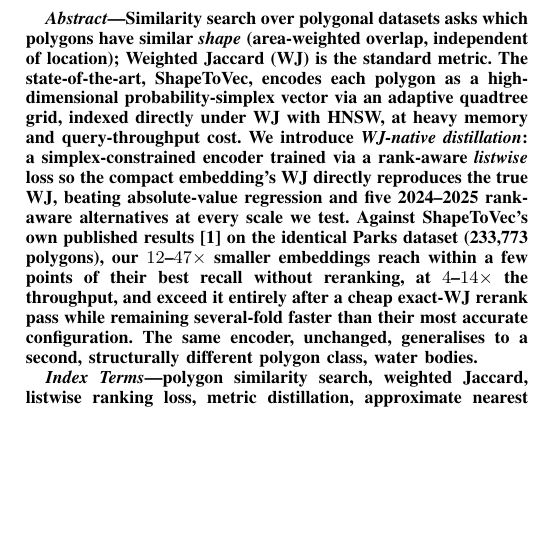
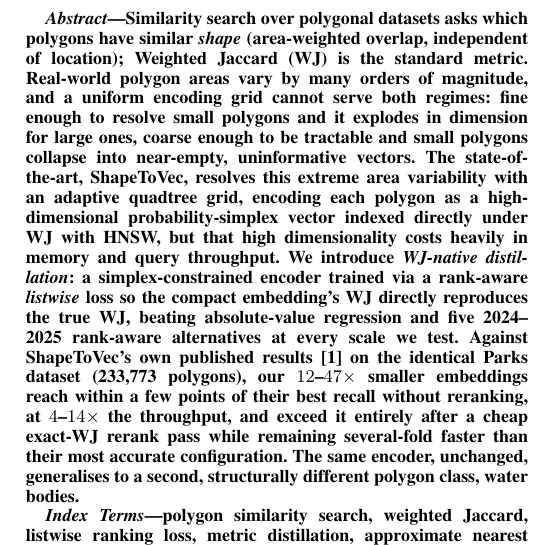
Before and after one commit to ruban-ai/polygon-ann-ml-embeddings, a LaTeX paper (term_project/SigSpatial/IEEE/conference_101719.tex): part of one column of page 1 of 7, cut so that both start at the same text, the shorter picture padded with empty space. Compiled offline with pdfLaTeX.

Commit message:
auto: conference_101719.tex

```diff
--- a/term_project/SigSpatial/IEEE/conference_101719.tex
+++ b/term_project/SigSpatial/IEEE/conference_101719.tex
@@ -44,18 +44,22 @@ sushil.prasad@utsa.edu}
 \begin{abstract}
 Similarity search over polygonal datasets asks which polygons have similar \emph{shape}
 (area-weighted overlap, independent of location); Weighted Jaccard (WJ) is the standard
-metric. The state-of-the-art, ShapeToVec, encodes each polygon as a high-dimensional
-probability-simplex vector via an adaptive quadtree grid, indexed directly under WJ with
-HNSW, at heavy memory and query-throughput cost. We introduce \emph{WJ-native
-distillation}: a simplex-constrained encoder trained via a rank-aware \emph{listwise}
-loss so the compact embedding's WJ directly reproduces the true WJ, beating
-absolute-value regression and five 2024--2025 rank-aware alternatives at every scale we
-test. Against ShapeToVec's own published results~\cite{shape2vec} on the identical Parks
-dataset (233,773 polygons), our $12$--$47\times$ smaller embeddings reach within a few
-points of their best recall without reranking, at $4$--$14\times$ the throughput, and
-exceed it entirely after a cheap exact-WJ rerank pass while remaining several-fold
-faster than their most accurate configuration. The same encoder, unchanged, generalises
-to a second, structurally different polygon class, water bodies.
+metric. Real-world polygon areas vary by many orders of magnitude, and a uniform
+encoding grid cannot serve both regimes: fine enough to resolve small polygons and it
+explodes in dimension for large ones, coarse enough to be tractable and small polygons
+collapse into near-empty, uninformative vectors. The state-of-the-art, ShapeToVec,
+resolves this extreme area variability with an adaptive quadtree grid, encoding each
+polygon as a high-dimensional probability-simplex vector indexed directly under WJ with
+HNSW, but that high dimensionality costs heavily in memory and query throughput. We
+introduce \emph{WJ-native distillation}: a simplex-constrained encoder trained via a
+rank-aware \emph{listwise} loss so the compact embedding's WJ directly reproduces the
+true WJ, beating absolute-value regression and five 2024--2025 rank-aware alternatives
+at every scale we test. Against ShapeToVec's own published results~\cite{shape2vec} on
+the identical Parks dataset (233,773 polygons), our $12$--$47\times$ smaller embeddings
+reach within a few points of their best recall without reranking, at $4$--$14\times$ the
+throughput, and exceed it entirely after a cheap exact-WJ rerank pass while remaining
+several-fold faster than their most accurate configuration. The same encoder,
+unchanged, generalises to a second, structurally different polygon class, water bodies.
 \end{abstract}
 
 \begin{IEEEkeywords}
```
